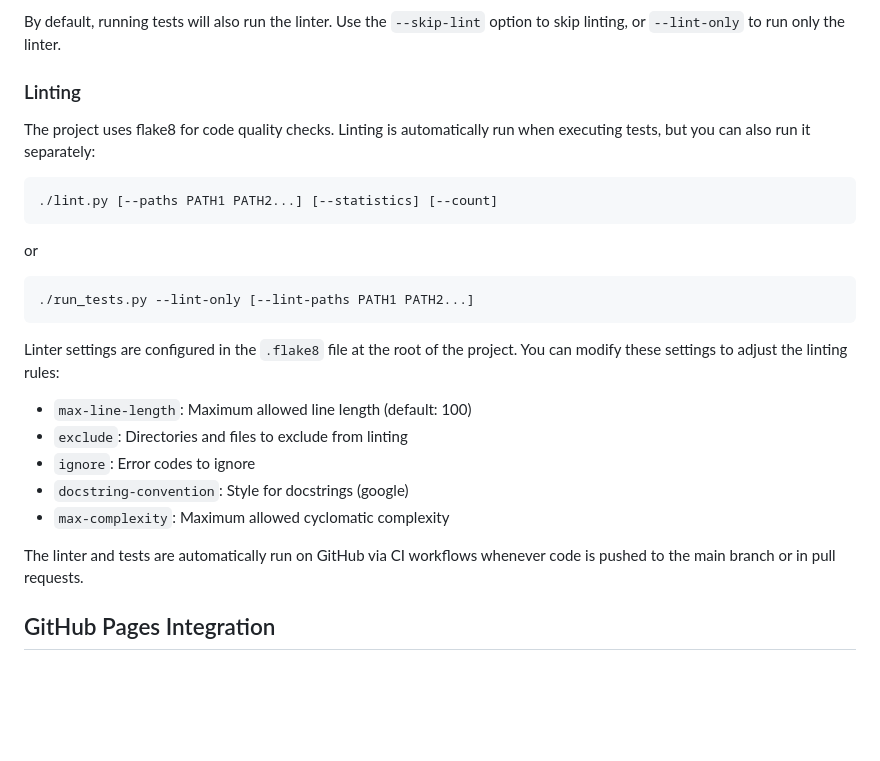
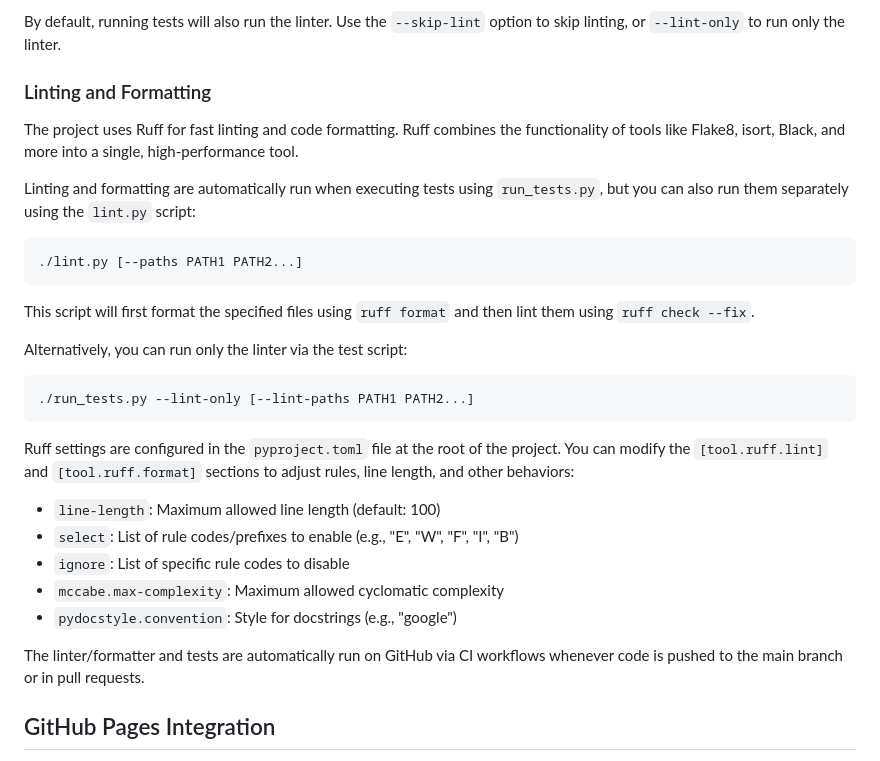
Before and after one commit to exevil/rss-buddy, a Markdown page: README.md, the part around the change. GitHub-like rendering; blank space fills up the shorter version.

````diff
--- a/README.md
+++ b/README.md
@@ -153,29 +153,33 @@ The test suite covers state management, AI interface, feed processing, and date
 
 By default, running tests will also run the linter. Use the `--skip-lint` option to skip linting, or `--lint-only` to run only the linter.
 
-### Linting
+### Linting and Formatting
 
-The project uses flake8 for code quality checks. Linting is automatically run when executing tests, but you can also run it separately:
+The project uses Ruff for fast linting and code formatting. Ruff combines the functionality of tools like Flake8, isort, Black, and more into a single, high-performance tool.
 
-```
-./lint.py [--paths PATH1 PATH2...] [--statistics] [--count]
+Linting and formatting are automatically run when executing tests using `run_tests.py`, but you can also run them separately using the `lint.py` script:
+
+```bash
+./lint.py [--paths PATH1 PATH2...]
 ```
 
-or
+This script will first format the specified files using `ruff format` and then lint them using `ruff check --fix`.
 
-```
+Alternatively, you can run only the linter via the test script:
+
+```bash
 ./run_tests.py --lint-only [--lint-paths PATH1 PATH2...]
 ```
 
-Linter settings are configured in the `.flake8` file at the root of the project. You can modify these settings to adjust the linting rules:
+Ruff settings are configured in the `pyproject.toml` file at the root of the project. You can modify the `[tool.ruff.lint]` and `[tool.ruff.format]` sections to adjust rules, line length, and other behaviors:
 
-- `max-line-length`: Maximum allowed line length (default: 100)
-- `exclude`: Directories and files to exclude from linting
-- `ignore`: Error codes to ignore
-- `docstring-convention`: Style for docstrings (google)
-- `max-complexity`: Maximum allowed cyclomatic complexity
+- `line-length`: Maximum allowed line length (default: 100)
+- `select`: List of rule codes/prefixes to enable (e.g., "E", "W", "F", "I", "B")
+- `ignore`: List of specific rule codes to disable
+- `mccabe.max-complexity`: Maximum allowed cyclomatic complexity
+- `pydocstyle.convention`: Style for docstrings (e.g., "google")
 
-The linter and tests are automatically run on GitHub via CI workflows whenever code is pushed to the main branch or in pull requests.
+The linter/formatter and tests are automatically run on GitHub via CI workflows whenever code is pushed to the main branch or in pull requests.
 
 ## GitHub Pages Integration
 
````
